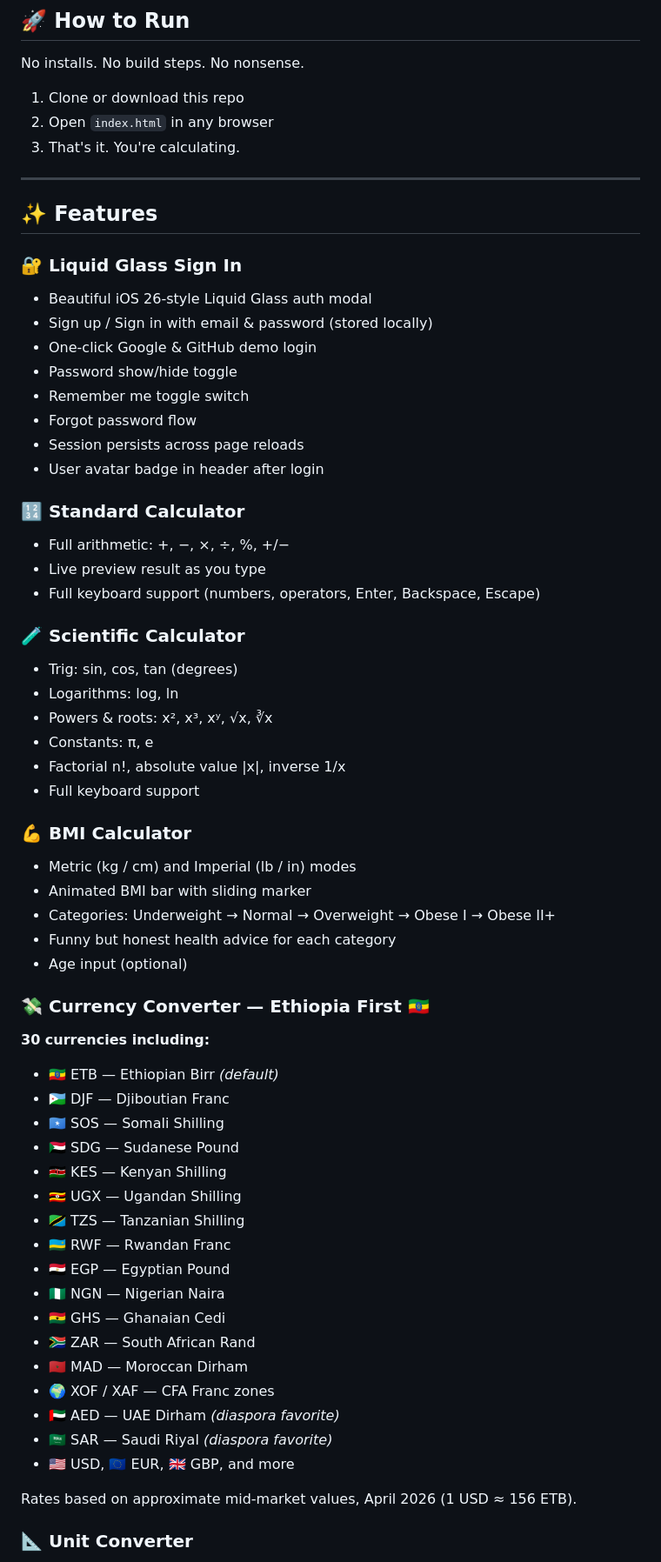
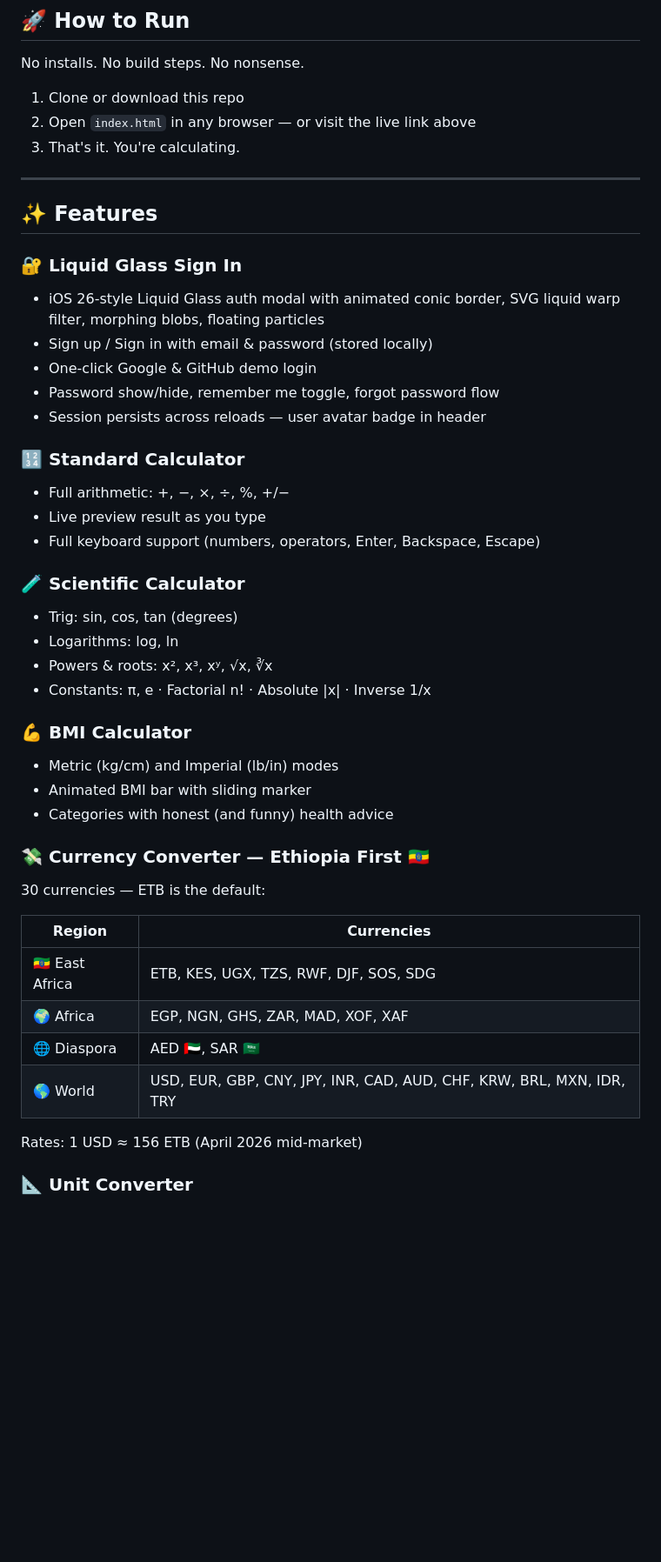
Before and after one commit to yordi-7-cyber/Calculeteria-, a Markdown page: README.md, the part around one of its changes. Shown at 87% size. Drawn GitHub-style; blank space fills up the shorter version.

```diff
--- a/README.md
+++ b/README.md
@@ -9,7 +32,7 @@
 No installs. No build steps. No nonsense.
 
 1. Clone or download this repo
-2. Open `index.html` in any browser
+2. Open `index.html` in any browser — or visit the live link above
 3. That's it. You're calculating.
 
 ---
@@ -17,14 +40,11 @@ No installs. No build steps. No nonsense.
 ## ✨ Features
 
 ### 🔐 Liquid Glass Sign In
-- Beautiful iOS 26-style Liquid Glass auth modal
+- iOS 26-style Liquid Glass auth modal with animated conic border, SVG liquid warp filter, morphing blobs, floating particles
 - Sign up / Sign in with email & password (stored locally)
 - One-click Google & GitHub demo login
-- Password show/hide toggle
-- Remember me toggle switch
-- Forgot password flow
-- Session persists across page reloads
-- User avatar badge in header after login
+- Password show/hide, remember me toggle, forgot password flow
+- Session persists across reloads — user avatar badge in header
 
 ### 🔢 Standard Calculator
 - Full arithmetic: +, −, ×, ÷, %, +/−
@@ -35,37 +55,23 @@ No installs. No build steps. No nonsense.
 - Trig: sin, cos, tan (degrees)
 - Logarithms: log, ln
 - Powers & roots: x², x³, xʸ, √x, ∛x
-- Constants: π, e
-- Factorial n!, absolute value |x|, inverse 1/x
-- Full keyboard support
+- Constants: π, e · Factorial n! · Absolute |x| · Inverse 1/x
 
 ### 💪 BMI Calculator
-- Metric (kg / cm) and Imperial (lb / in) modes
+- Metric (kg/cm) and Imperial (lb/in) modes
 - Animated BMI bar with sliding marker
-- Categories: Underweight → Normal → Overweight → Obese I → Obese II+
-- Funny but honest health advice for each category
-- Age input (optional)
+- Categories with honest (and funny) health advice
 
 ### 💸 Currency Converter — Ethiopia First 🇪🇹
-**30 currencies including:**
-- 🇪🇹 ETB — Ethiopian Birr *(default)*
-- 🇩🇯 DJF — Djiboutian Franc
-- 🇸🇴 SOS — Somali Shilling
-- 🇸🇩 SDG — Sudanese Pound
-- 🇰🇪 KES — Kenyan Shilling
-- 🇺🇬 UGX — Ugandan Shilling
-- 🇹🇿 TZS — Tanzanian Shilling
-- 🇷🇼 RWF — Rwandan Franc
-- 🇪🇬 EGP — Egyptian Pound
-- 🇳🇬 NGN — Nigerian Naira
-- 🇬🇭 GHS — Ghanaian Cedi
-- 🇿🇦 ZAR — South African Rand
-- 🇲🇦 MAD — Moroccan Dirham
-- 🌍 XOF / XAF — CFA Franc zones
-- 🇦🇪 AED — UAE Dirham *(diaspora favorite)*
-- 🇸🇦 SAR — Saudi Riyal *(diaspora favorite)*
-- 🇺🇸 USD, 🇪🇺 EUR, 🇬🇧 GBP, and more
+30 currencies — ETB is the default:
 
-Rates based on approximate mid-market values, April 2026 (1 USD ≈ 156 ETB).
+| Region | Currencies |
+|--------|-----------|
+| 🇪🇹 East Africa | ETB, KES, UGX, TZS, RWF, DJF, SOS, SDG |
+| 🌍 Africa | EGP, NGN, GHS, ZAR, MAD, XOF, XAF |
+| 🌐 Diaspora | AED 🇦🇪, SAR 🇸🇦 |
+| 🌎 World | USD, EUR, GBP, CNY, JPY, INR, CAD, AUD, CHF, KRW, BRL, MXN, IDR, TRY |
+
+Rates: 1 USD ≈ 156 ETB (April 2026 mid-market)
 
 ### 📐 Unit Converter
```
Also changed, not shown: other parts of README.md (+47 -22 lines).
